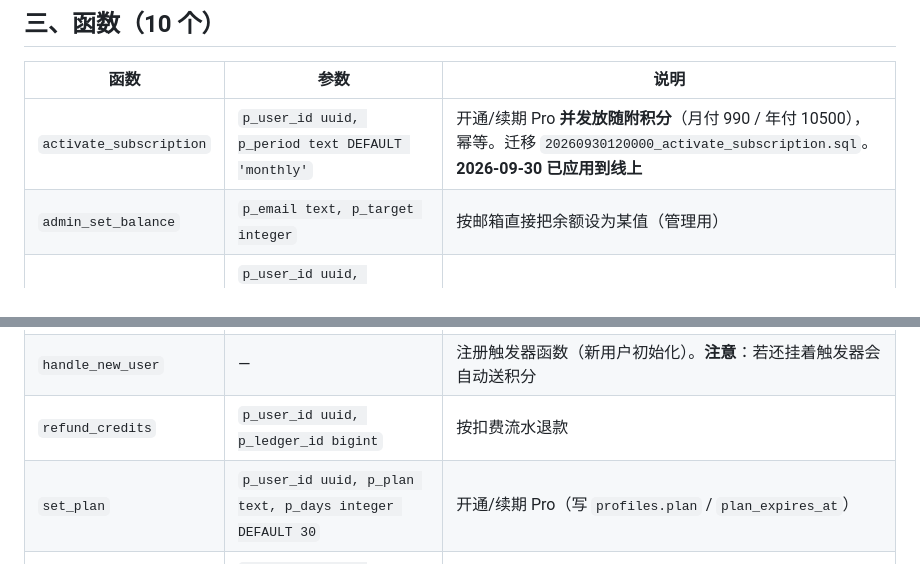
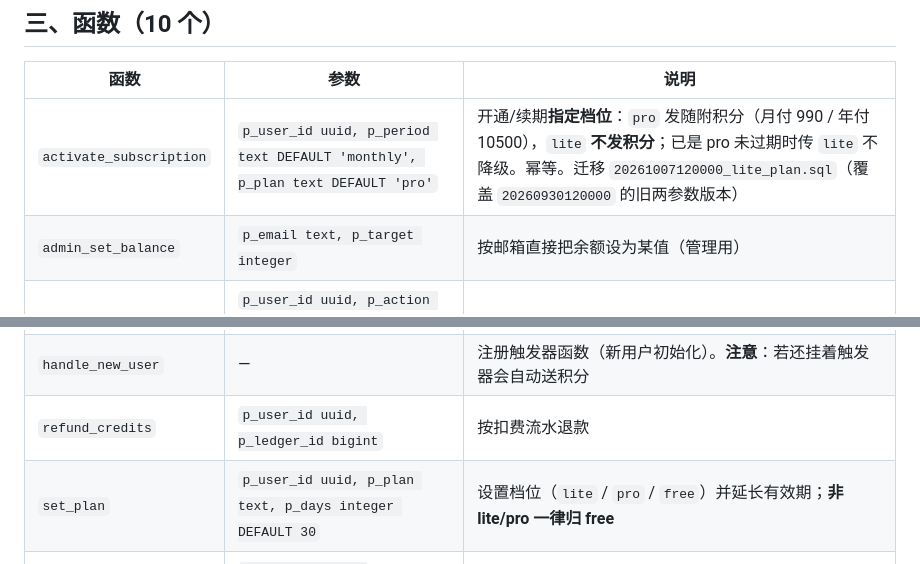
Before and after one commit to miaoyu094878-debug/xianhuaapp-zhengshi, a Markdown page: supabase/SCHEMA.md, 2 parts joined by grey strips. Rendered like a GitHub page.

Commit message:
feat(plans): 新增 Lite 订阅档（$5/月、$29/年），订阅体系升级为 free/lite/pro 三档

```diff
--- a/supabase/SCHEMA.md
+++ b/supabase/SCHEMA.md
@@ -214,14 +214,14 @@ select p.id, p.name, p.area, p.desire, p.created_at, p.updated_at, p.email, p.pl
 
 | 函数 | 参数 | 说明 |
 |---|---|---|
-| `activate_subscription` | `p_user_id uuid, p_period text DEFAULT 'monthly'` | 开通/续期 Pro **并发放随附积分**（月付 990 / 年付 10500），幂等。迁移 `20260930120000_activate_subscription.sql`。**2026-09-30 已应用到线上** |
+| `activate_subscription` | `p_user_id uuid, p_period text DEFAULT 'monthly', p_plan text DEFAULT 'pro'` | 开通/续期**指定档位**：`pro` 发随附积分（月付 990 / 年付 10500），`lite` **不发积分**；已是 pro 未过期时传 `lite` 不降级。幂等。迁移 `20261007120000_lite_plan.sql`（覆盖 `20260930120000` 的旧两参数版本） |
 | `admin_set_balance` | `p_email text, p_target integer` | 按邮箱直接把余额设为某值（管理用） |
 | `consume_credits` | `p_user_id uuid, p_action text, p_ref text DEFAULT NULL, p_cost_usd numeric DEFAULT 0, p_points integer DEFAULT NULL` | 原子扣费；顾问锁 + 幂等 ref。截图里后半段被截断，按迁移定义应为上表 |
 | `credit_balance` | `p_user_id uuid` | 返回余额 = `sum(amount)` |
 | `grant_credits` | `p_user_id uuid, p_amount integer, p_reason text DEFAULT 'admin_grant', p_ref text DEFAULT NULL` | 发放积分（充值/补偿），幂等 |
 | `handle_new_user` | — | 注册触发器函数（新用户初始化）。**注意**：若还挂着触发器会自动送积分 |
 | `refund_credits` | `p_user_id uuid, p_ledger_id bigint` | 按扣费流水退款 |
-| `set_plan` | `p_user_id uuid, p_plan text, p_days integer DEFAULT 30` | 开通/续期 Pro（写 `profiles.plan` / `plan_expires_at`） |
+| `set_plan` | `p_user_id uuid, p_plan text, p_days integer DEFAULT 30` | 设置档位（`lite` / `pro` / `free`）并延长有效期；**非 lite/pro 一律归 free** |
 | `settle_credits` | `p_user_id uuid, p_ledger_id bigint, p_actual_points integer, p_allow_topup boolean DEFAULT false` | 用后按**真实成本**结算：`false` = 只退不补；`true` = 升/降都改（补扣最多扣到余额为 0）。迁移 `20261001000000_settle_exact.sql`。**⚠️ 该迁移未应用前，边缘函数传 `p_allow_topup` 会报错** |
 | `wallet_summary` | `p_user_id uuid` | 一次返回余额 + 订阅状态（含过期自动降级） |
 
```
